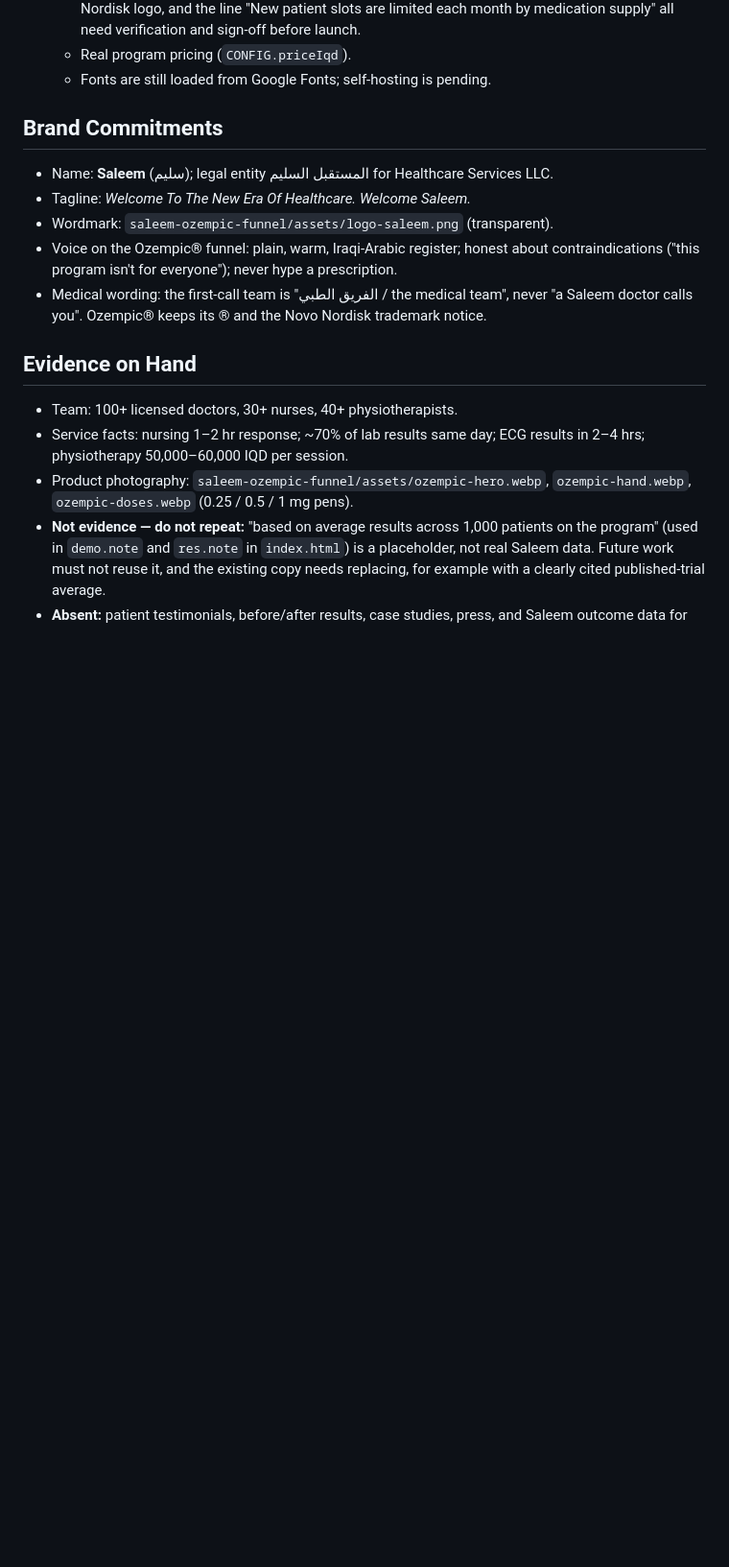
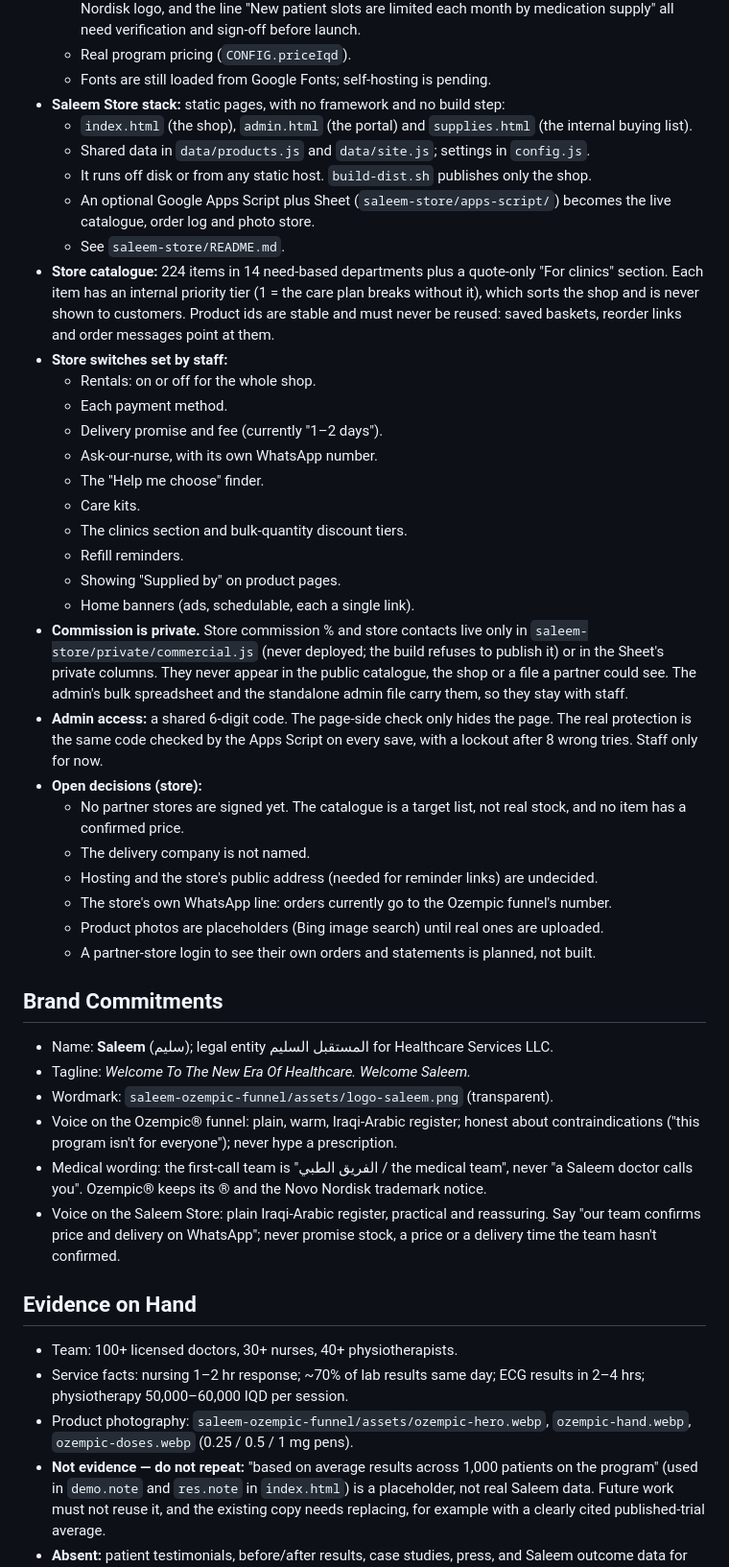
Before and after one commit to muhammedlak-commits/idk, a Markdown page: PRODUCT.md, the part around one of its changes. Shown at 96% size. Rendered like a GitHub page; blank space fills up the shorter version.

```diff
--- a/PRODUCT.md
+++ b/PRODUCT.md
@@ -88,6 +119,45 @@ over the counter.
     supply" all need verification and sign-off before launch.
   - Real program pricing (`CONFIG.priceIqd`).
   - Fonts are still loaded from Google Fonts; self-hosting is pending.
+- **Saleem Store stack:** static pages, with no framework and no build step:
+  - `index.html` (the shop), `admin.html` (the portal) and `supplies.html` (the internal
+    buying list).
+  - Shared data in `data/products.js` and `data/site.js`; settings in `config.js`.
+  - It runs off disk or from any static host. `build-dist.sh` publishes only the shop.
+  - An optional Google Apps Script plus Sheet (`saleem-store/apps-script/`) becomes the live
+    catalogue, order log and photo store.
+  - See `saleem-store/README.md`.
+- **Store catalogue:** 224 items in 14 need-based departments plus a quote-only "For
+  clinics" section. Each item has an internal priority tier (1 = the care plan breaks
+  without it), which sorts the shop and is never shown to customers. Product ids are stable
+  and must never be reused: saved baskets, reorder links and order messages point at them.
+- **Store switches set by staff:**
+  - Rentals: on or off for the whole shop.
+  - Each payment method.
+  - Delivery promise and fee (currently "1–2 days").
+  - Ask-our-nurse, with its own WhatsApp number.
+  - The "Help me choose" finder.
+  - Care kits.
+  - The clinics section and bulk-quantity discount tiers.
+  - Refill reminders.
+  - Showing "Supplied by" on product pages.
+  - Home banners (ads, schedulable, each a single link).
+- **Commission is private.** Store commission % and store contacts live only in
+  `saleem-store/private/commercial.js` (never deployed; the build refuses to publish it) or
+  in the Sheet's private columns. They never appear in the public catalogue, the shop or a
+  file a partner could see. The admin's bulk spreadsheet and the standalone admin file
+  carry them, so they stay with staff.
+- **Admin access:** a shared 6-digit code. The page-side check only hides the page. The real
+  protection is the same code checked by the Apps Script on every save, with a lockout after
+  8 wrong tries. Staff only for now.
+- **Open decisions (store):**
+  - No partner stores are signed yet. The catalogue is a target list, not real stock, and
+    no item has a confirmed price.
+  - The delivery company is not named.
+  - Hosting and the store's public address (needed for reminder links) are undecided.
+  - The store's own WhatsApp line: orders currently go to the Ozempic funnel's number.
+  - Product photos are placeholders (Bing image search) until real ones are uploaded.
+  - A partner-store login to see their own orders and statements is planned, not built.
 
 ## Brand Commitments
 
@@ -98,6 +168,9 @@ over the counter.
   contraindications ("this program isn't for everyone"); never hype a prescription.
 - Medical wording: the first-call team is "الفريق الطبي / the medical team", never "a Saleem
   doctor calls you". Ozempic® keeps its ® and the Novo Nordisk trademark notice.
+- Voice on the Saleem Store: plain Iraqi-Arabic register, practical and reassuring. Say
+  "our team confirms price and delivery on WhatsApp"; never promise stock, a price or a
+  delivery time the team hasn't confirmed.
 
 ## Evidence on Hand
 
```
Also changed, not shown: other parts of PRODUCT.md (+41 -0 lines).
